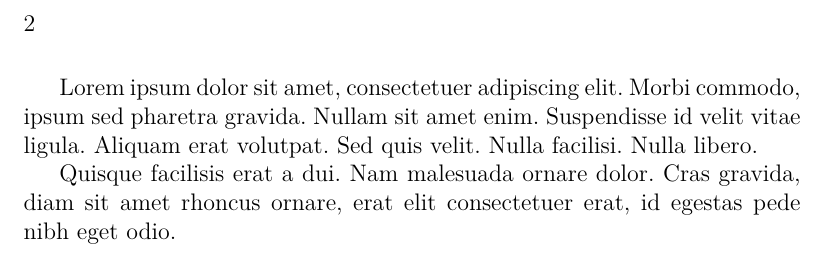
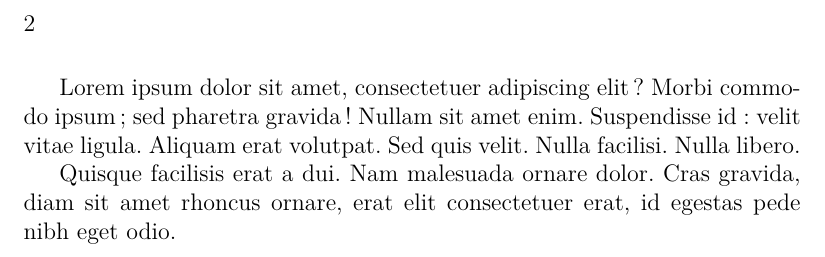
Before and after one commit to maieul/latexhumain, a LaTeX book (exemples/premierpas/structure/1.tex): part of page 2 of 2, cut so that both start at the same text. Compiled offline with XeLaTeX.

Commit message:
correction de l'exemple

```diff
--- a/exemples/premierpas/structure/1.tex
+++ b/exemples/premierpas/structure/1.tex
@@ -1,16 +1,17 @@
 \documentclass[12pt]{book}
 \usepackage{xunicode}
-\usepackage[french]{babel}	% Pour dire qu'on veut du français
-% Le début du document
+\usepackage{polyglossia}
+\setmainlanguage{french}
+
 \begin{document}
 \title{Un titre d'ouvrage}
 \author{Le nom de son auteur}
 \date{}
 \maketitle
 
-Lorem ipsum dolor sit amet, consectetuer adipiscing elit.
-Morbi commodo, ipsum sed pharetra gravida.
-Nullam sit amet enim. Suspendisse id velit vitae ligula.
+Lorem ipsum dolor sit amet, consectetuer adipiscing elit ?
+Morbi commodo ipsum ; sed pharetra gravida !
+Nullam sit amet enim. Suspendisse id : velit vitae ligula.
 Aliquam erat volutpat.
 Sed quis velit. Nulla facilisi. Nulla libero.
 
```
Also changed, not shown: exemples/premierpas/structure/1.tex (1 more changed lines).
